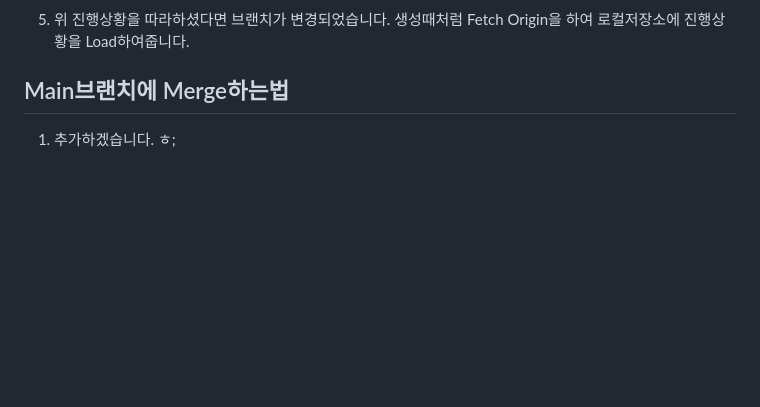
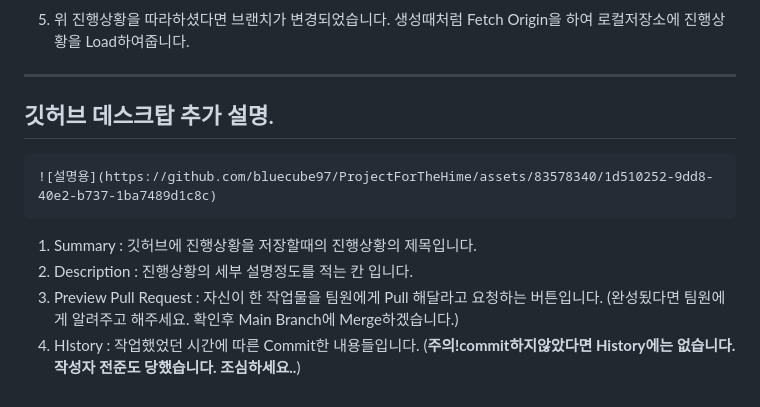
Before and after one commit to bluecube97/ProjectForTheHime, a Markdown page: README.md, the part around one of its changes. GitHub-like rendering; blank space fills up the shorter version.

Commit message:
Update README.md
다시

```diff
--- a/README.md
+++ b/README.md
@@ -75,5 +83,14 @@
 
   5. 위 진행상황을 따라하셨다면 브랜치가 변경되었습니다. 생성때처럼 Fetch Origin을 하여 로컬저장소에 진행상황을 Load하여줍니다.
 
-## Main브랜치에 Merge하는법
-  1. 추가하겠습니다. ㅎ;
+* * *
+
+## 깃허브 데스크탑 추가 설명.
+    ![설명용](https://github.com/bluecube97/ProjectForTheHime/assets/83578340/1d510252-9dd8-40e2-b737-1ba7489d1c8c)
+
+  1. Summary : 깃허브에 진행상황을 저장할때의 진행상황의 제목입니다.
+  2. Description : 진행상황의 세부 설명정도를 적는 칸 입니다.
+  3. Preview Pull Request : 자신이 한 작업물을 팀원에게 Pull 해달라고 요청하는 버튼입니다.
+     (완성됬다면 팀원에게 알려주고 해주세요. 확인후 Main Branch에 Merge하겠습니다.)
+  4. HIstory : 작업했었던 시간에 따른 Commit한 내용들입니다.
+     (**주의!commit하지않았다면 History에는 없습니다. 작성자 전준도 당했습니다. 조심하세요..**)
```
Also changed, not shown: other parts of README.md (+8 -0 lines).
